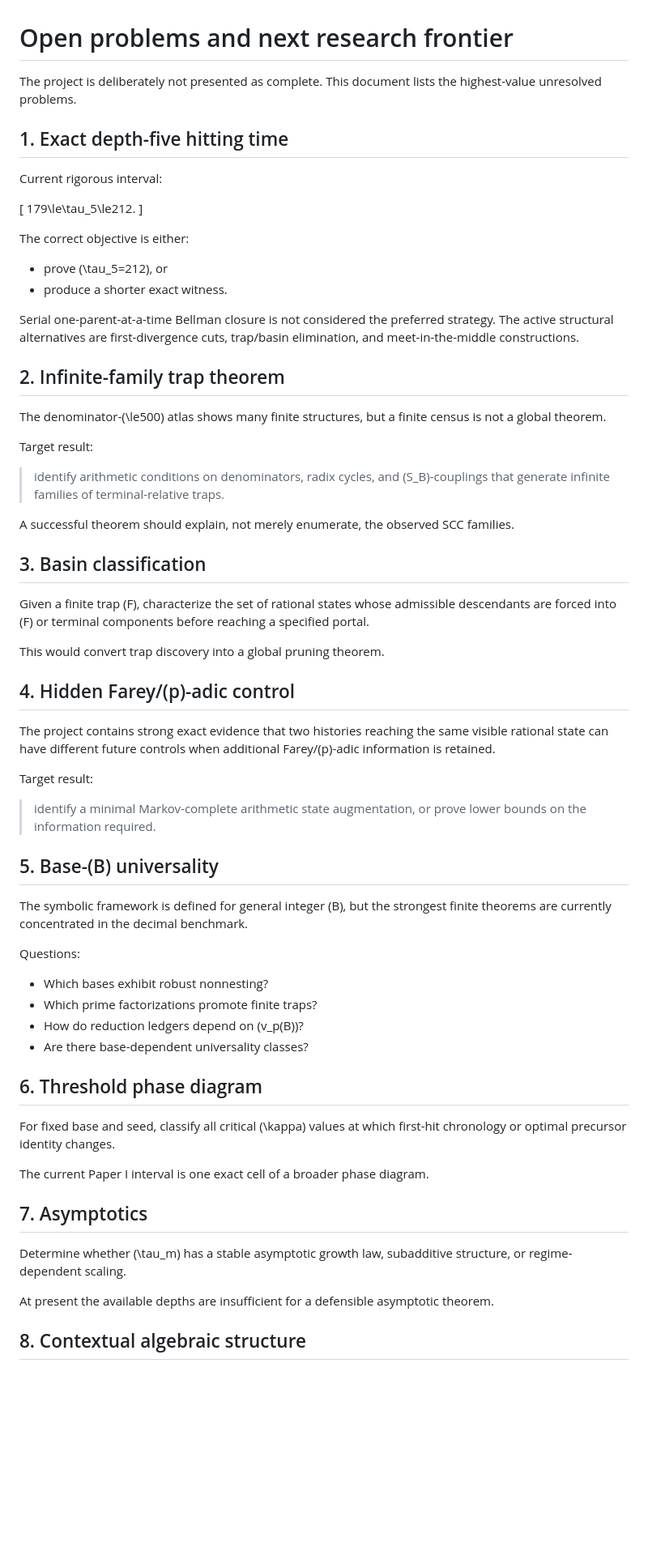
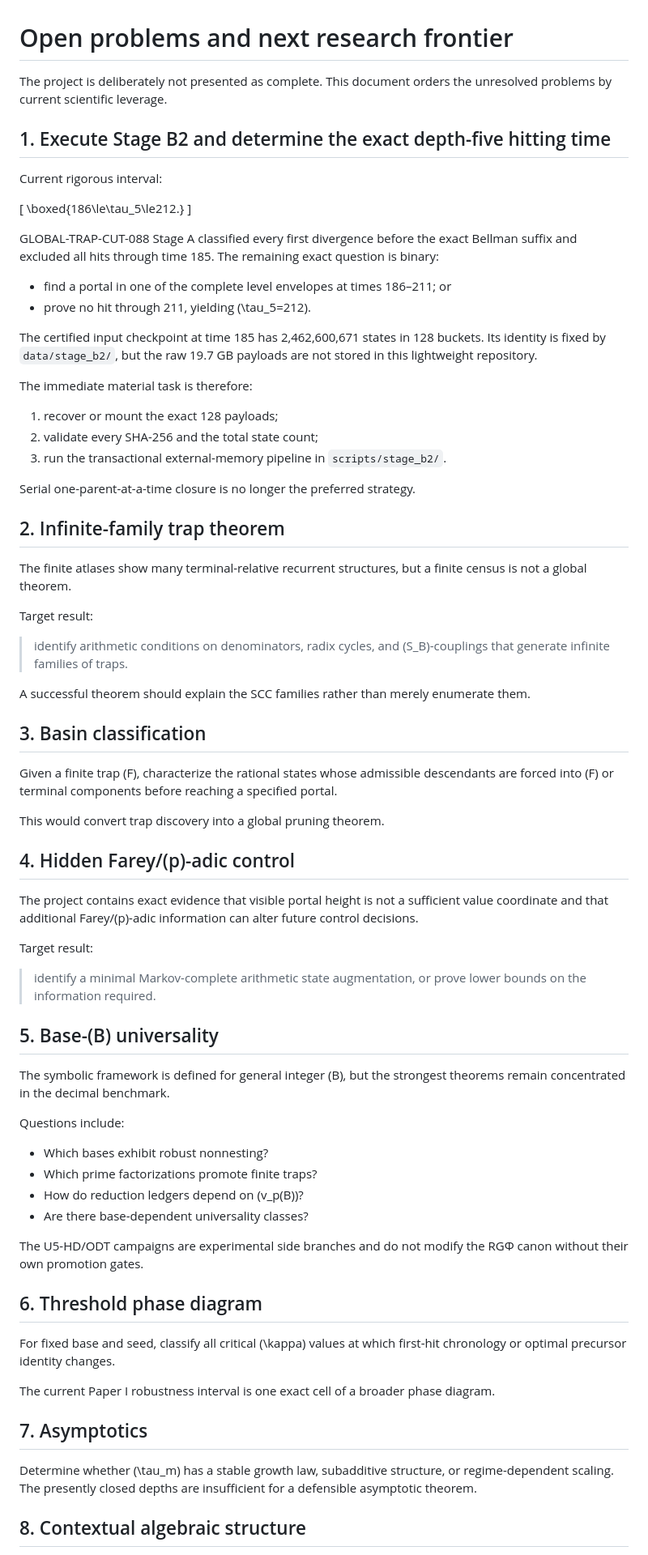
Before and after one commit to FacundoFirmenich/rgphi-radix-mobius-dynamics, a Markdown page: docs/OPEN_PROBLEMS.md, the part around one of its changes. Shown at 81% size. Rendered like a GitHub page; blank space fills up the shorter version.

Commit message:
Make Stage B2 the explicit primary open frontier

```diff
--- a/docs/OPEN_PROBLEMS.md
+++ b/docs/OPEN_PROBLEMS.md
@@ -1,41 +1,49 @@
 # Open problems and next research frontier
 
-The project is deliberately not presented as complete. This document lists the highest-value unresolved problems.
+The project is deliberately not presented as complete. This document orders the unresolved problems by current scientific leverage.
 
-## 1. Exact depth-five hitting time
+## 1. Execute Stage B2 and determine the exact depth-five hitting time
 
 Current rigorous interval:
 
 \[
-179\le\tau_5\le212.
+\boxed{186\le\tau_5\le212.}
 \]
 
-The correct objective is either:
+GLOBAL-TRAP-CUT-088 Stage A classified every first divergence before the exact Bellman suffix and excluded all hits through time 185. The remaining exact question is binary:
 
-- prove \(\tau_5=212\), or
-- produce a shorter exact witness.
+- find a portal in one of the complete level envelopes at times 186–211; or
+- prove no hit through 211, yielding \(\tau_5=212\).
 
-Serial one-parent-at-a-time Bellman closure is not considered the preferred strategy. The active structural alternatives are first-divergence cuts, trap/basin elimination, and meet-in-the-middle constructions.
+The certified input checkpoint at time 185 has 2,462,600,671 states in 128 buckets. Its identity is fixed by `data/stage_b2/`, but the raw 19.7 GB payloads are not stored in this lightweight repository.
+
+The immediate material task is therefore:
+
+1. recover or mount the exact 128 payloads;
+2. validate every SHA-256 and the total state count;
+3. run the transactional external-memory pipeline in `scripts/stage_b2/`.
+
+Serial one-parent-at-a-time closure is no longer the preferred strategy.
 
 ## 2. Infinite-family trap theorem
 
-The denominator-\(\le500\) atlas shows many finite structures, but a finite census is not a global theorem.
+The finite atlases show many terminal-relative recurrent structures, but a finite census is not a global theorem.
 
 Target result:
 
-> identify arithmetic conditions on denominators, radix cycles, and \(S_B\)-couplings that generate infinite families of terminal-relative traps.
+> identify arithmetic conditions on denominators, radix cycles, and \(S_B\)-couplings that generate infinite families of traps.
 
-A successful theorem should explain, not merely enumerate, the observed SCC families.
+A successful theorem should explain the SCC families rather than merely enumerate them.
 
 ## 3. Basin classification
 
-Given a finite trap \(F\), characterize the set of rational states whose admissible descendants are forced into \(F\) or terminal components before reaching a specified portal.
+Given a finite trap \(F\), characterize the rational states whose admissible descendants are forced into \(F\) or terminal components before reaching a specified portal.
 
 This would convert trap discovery into a global pruning theorem.
 
 ## 4. Hidden Farey/\(p\)-adic control
 
-The project contains strong exact evidence that two histories reaching the same visible rational state can have different future controls when additional Farey/\(p\)-adic information is retained.
+The project contains exact evidence that visible portal height is not a sufficient value coordinate and that additional Farey/\(p\)-adic information can alter future control decisions.
 
 Target result:
 
@@ -43,26 +51,26 @@ Target result:
 
 ## 5. Base-\(B\) universality
 
-The symbolic framework is defined for general integer \(B\), but the strongest finite theorems are currently concentrated in the decimal benchmark.
+The symbolic framework is defined for general integer \(B\), but the strongest theorems remain concentrated in the decimal benchmark.
 
-Questions:
+Questions include:
 
 - Which bases exhibit robust nonnesting?
 - Which prime factorizations promote finite traps?
 - How do reduction ledgers depend on \(v_p(B)\)?
 - Are there base-dependent universality classes?
 
+The U5-HD/ODT campaigns are experimental side branches and do not modify the RGΦ canon without their own promotion gates.
+
 ## 6. Threshold phase diagram
 
 For fixed base and seed, classify all critical \(\kappa\) values at which first-hit chronology or optimal precursor identity changes.
 
-The current Paper I interval is one exact cell of a broader phase diagram.
+The current Paper I robustness interval is one exact cell of a broader phase diagram.
 
 ## 7. Asymptotics
 
-Determine whether \(\tau_m\) has a stable asymptotic growth law, subadditive structure, or regime-dependent scaling.
-
-At present the available depths are insufficient for a defensible asymptotic theorem.
+Determine whether \(\tau_m\) has a stable growth law, subadditive structure, or regime-dependent scaling. The presently closed depths are insufficient for a defensible asymptotic theorem.
 
 ## 8. Contextual algebraic structure
 
```
Also changed, not shown: other parts of docs/OPEN_PROBLEMS.md (+4 -8 lines).
